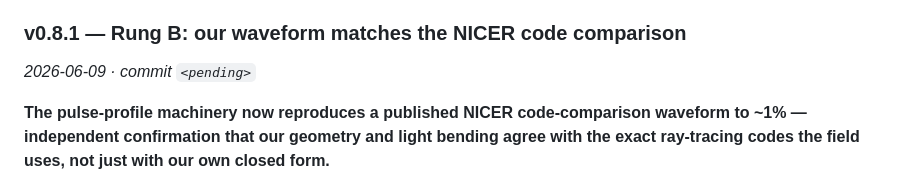
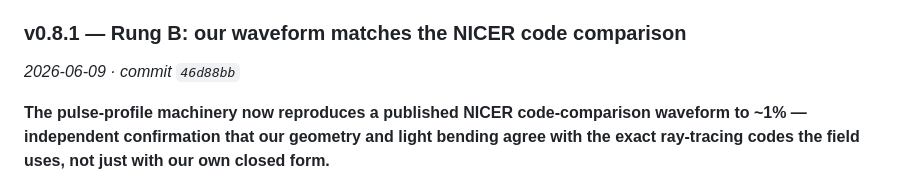
Before and after one commit to Ameya-bit/mc-radiative-transfer, a Markdown page: README.md, the part around the change. Drawn GitHub-style.

Commit message:
docs: backfill v0.8.1 commit ref

```diff
--- a/README.md
+++ b/README.md
@@ -21,7 +21,7 @@ and the technical details tucked underneath, plus a link to its deep dive. The 1
 plan in the [Timeline](#timeline) maps calendar weeks onto these versions.*
 
 ### v0.8.1 — Rung B: our waveform matches the NICER code comparison
-*2026-06-09 · commit `<pending>`*
+*2026-06-09 · commit `46d88bb`*
 
 **The pulse-profile machinery now reproduces a published NICER code-comparison
 waveform to ~1% — independent confirmation that our geometry and light bending
```
